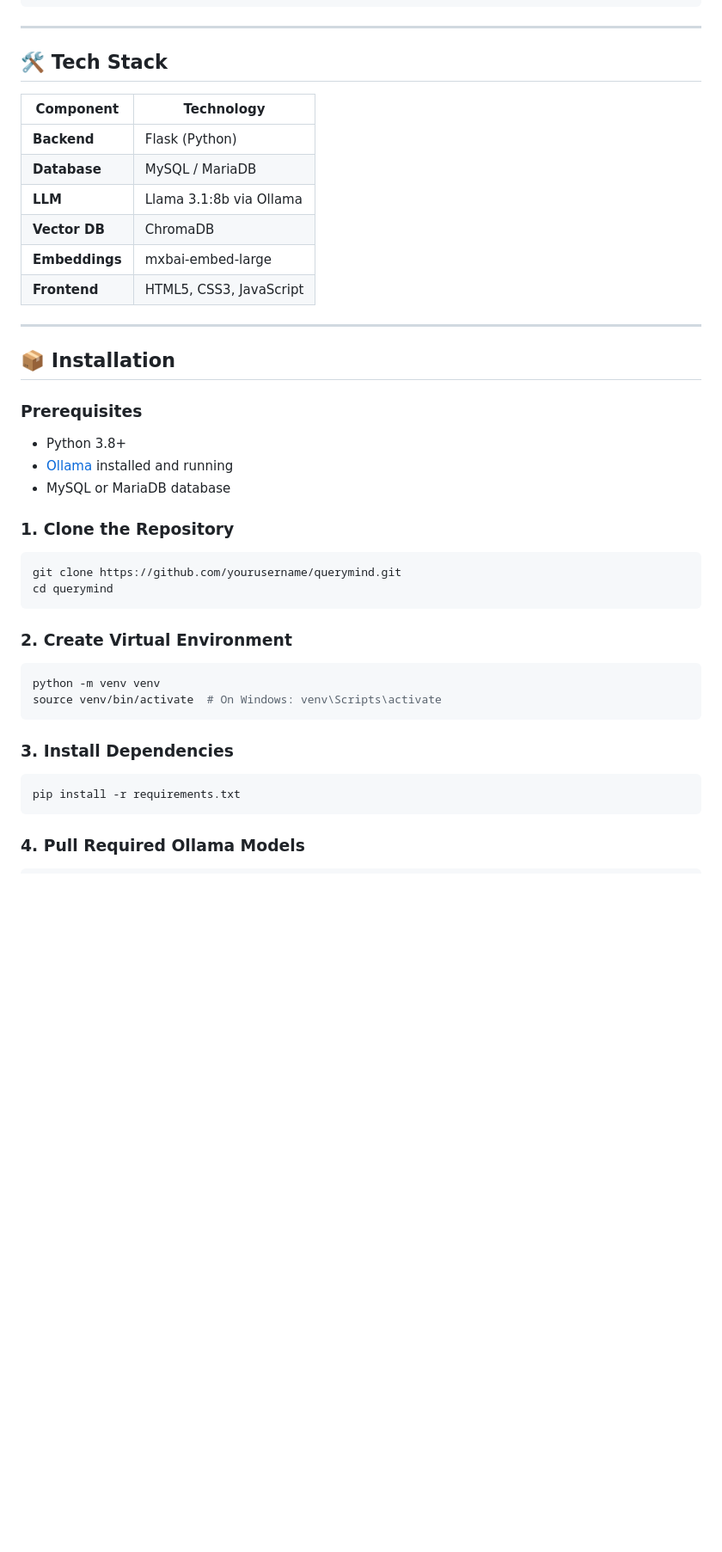
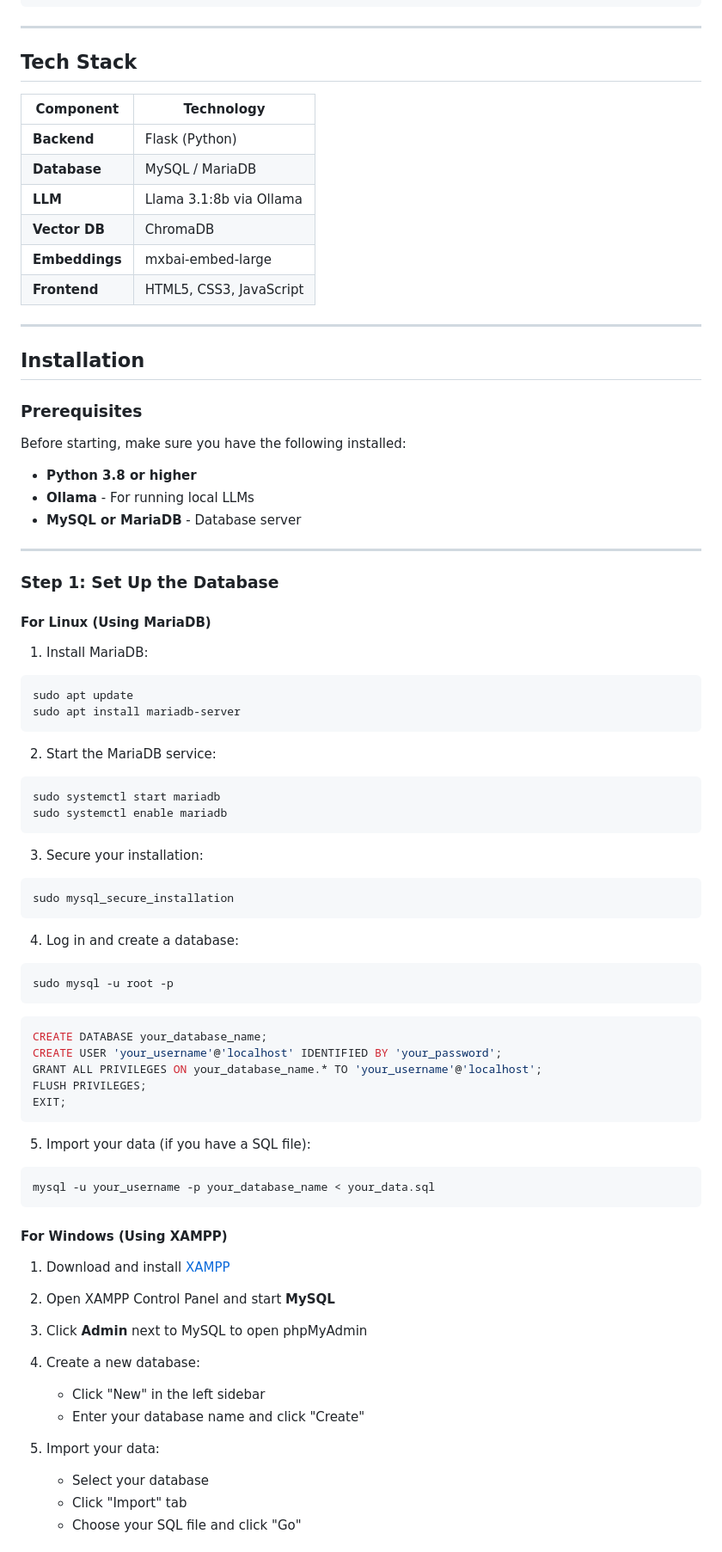
Before and after one commit to malmaraghi/QueryMind, a Markdown page: README.md, the part around one of its changes. Shown at 86% size. Rendered like a GitHub page; blank space fills up the shorter version.

````diff
--- a/README.md
+++ b/README.md
@@ -70,7 +70,7 @@ Traditional database querying requires knowledge of SQL syntax, schema structure
 
 ---
 
-## 🛠️ Tech Stack
+## Tech Stack
 
 | Component | Technology |
 |-----------|------------|
@@ -83,32 +83,71 @@ Traditional database querying requires knowledge of SQL syntax, schema structure
 
 ---
 
-## 📦 Installation
+## Installation
 
 ### Prerequisites
 
-- Python 3.8+
-- [Ollama](https://ollama.ai/) installed and running
-- MySQL or MariaDB database
+Before starting, make sure you have the following installed:
 
-### 1. Clone the Repository
+- **Python 3.8 or higher**
+- **Ollama** - For running local LLMs
+- **MySQL or MariaDB** - Database server
 
+---
+
+### Step 1: Set Up the Database
+
+#### For Linux (Using MariaDB)
+
+1. Install MariaDB:
 ```bash
-git clone https://github.com/yourusername/querymind.git
-cd querymind
+sudo apt update
+sudo apt install mariadb-server
 ```
 
-### 2. Create Virtual Environment
-
+2. Start the MariaDB service:
 ```bash
-python -m venv venv
-source venv/bin/activate  # On Windows: venv\Scripts\activate
+sudo systemctl start mariadb
+sudo systemctl enable mariadb
 ```
 
-### 3. Install Dependencies
-
+3. Secure your installation:
 ```bash
-pip install -r requirements.txt
+sudo mysql_secure_installation
 ```
 
-### 4. Pull Required Ollama Models
+4. Log in and create a database:
+```bash
+sudo mysql -u root -p
+```
+
+```sql
+CREATE DATABASE your_database_name;
+CREATE USER 'your_username'@'localhost' IDENTIFIED BY 'your_password';
+GRANT ALL PRIVILEGES ON your_database_name.* TO 'your_username'@'localhost';
+FLUSH PRIVILEGES;
+EXIT;
+```
+
+5. Import your data (if you have a SQL file):
+```bash
+mysql -u your_username -p your_database_name < your_data.sql
+```
+
+#### For Windows (Using XAMPP)
+
+1. Download and install [XAMPP](https://www.apachefriends.org/)
+
+2. Open XAMPP Control Panel and start **MySQL**
+
+3. Click **Admin** next to MySQL to open phpMyAdmin
+
+4. Create a new database:
+   - Click "New" in the left sidebar
+   - Enter your database name and click "Create"
+
+5. Import your data:
+   - Select your database
+   - Click "Import" tab
+   - Choose your SQL file and click "Go"
+
````
Also changed, not shown: other parts of README.md (+110 -75 lines).
